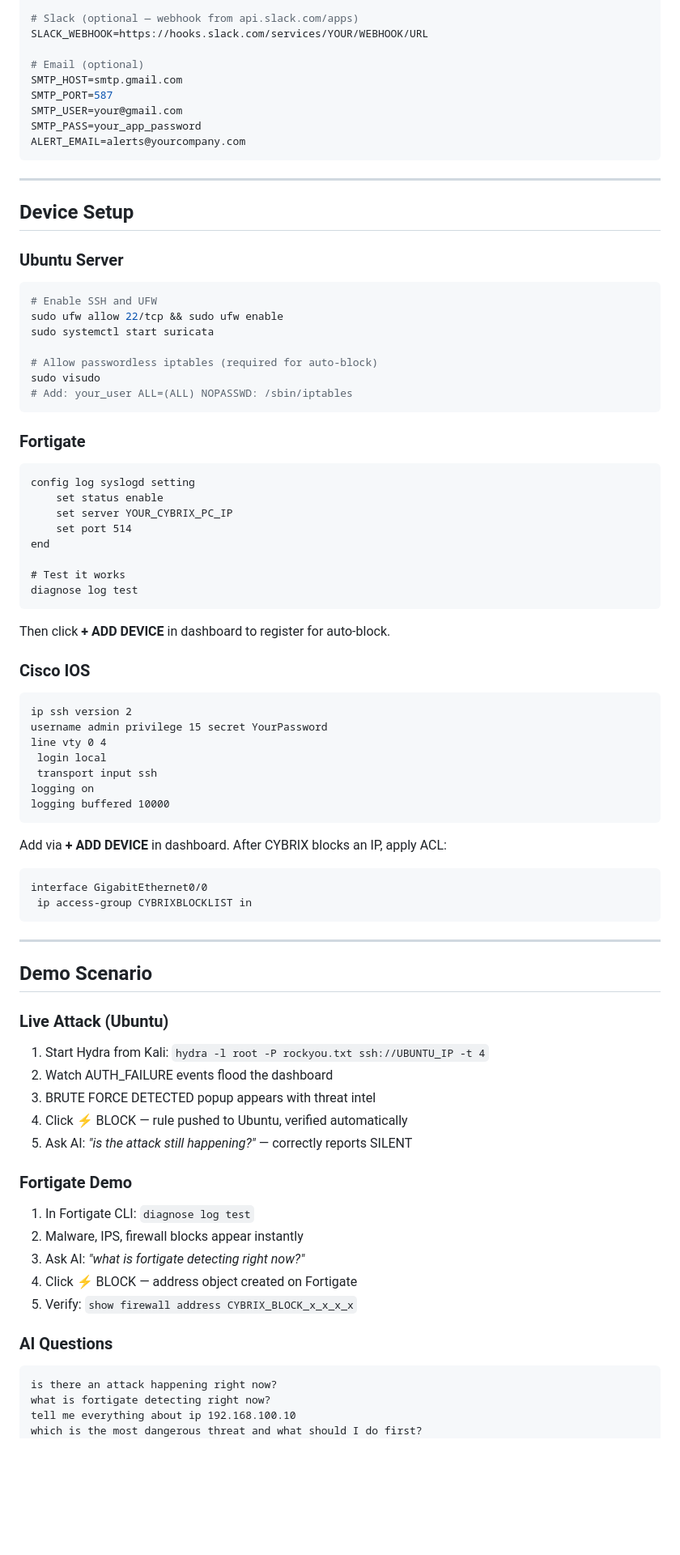
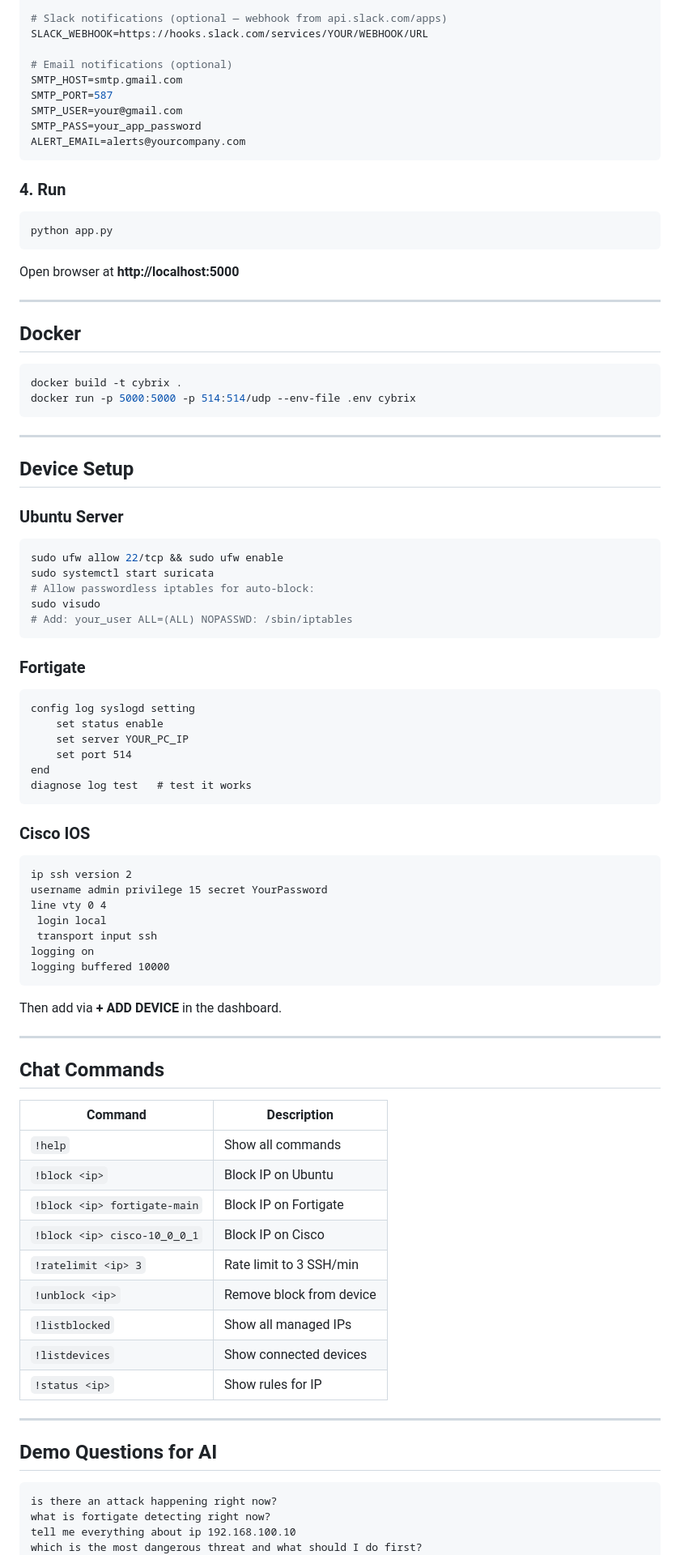
Before and after one commit to Ventiator/CYBRIX-Hackathon, a Markdown page: README.md, the part around one of its changes. Shown at 81% size. Drawn GitHub-style; blank space fills up the shorter version.

````diff
--- a/README.md
+++ b/README.md
@@ -143,13 +68,29 @@ VT_API_KEY=your_vt_api_key
 
-# Slack (optional — webhook from api.slack.com/apps)
+# Slack notifications (optional — webhook from api.slack.com/apps)
 SLACK_WEBHOOK=https://hooks.slack.com/services/YOUR/WEBHOOK/URL
 
-# Email (optional)
+# Email notifications (optional)
 SMTP_HOST=smtp.gmail.com
 SMTP_PORT=587
 SMTP_USER=your@gmail.com
 SMTP_PASS=your_app_password
 ALERT_EMAIL=alerts@yourcompany.com
+```
+
+### 4. Run
+```bash
+python app.py
+```
+
+Open browser at **http://localhost:5000**
+
+---
+
+## Docker
+
+```bash
+docker build -t cybrix .
+docker run -p 5000:5000 -p 514:514/udp --env-file .env cybrix
 ```
 
 ---
@@ -158,11 +99,9 @@ ALERT_EMAIL=alerts@yourcompany.com
 
 ### Ubuntu Server
 ```bash
-# Enable SSH and UFW
 sudo ufw allow 22/tcp && sudo ufw enable
 sudo systemctl start suricata
-
-# Allow passwordless iptables (required for auto-block)
+# Allow passwordless iptables for auto-block:
 sudo visudo
 # Add: your_user ALL=(ALL) NOPASSWD: /sbin/iptables
 ```
@@ -171,15 +110,11 @@ sudo visudo
 ```
 config log syslogd setting
     set status enable
-    set server YOUR_CYBRIX_PC_IP
+    set server YOUR_PC_IP
     set port 514
 end
-
-# Test it works
-diagnose log test
+diagnose log test   # test it works
 ```
-
-Then click **+ ADD DEVICE** in dashboard to register for auto-block.
 
 ### Cisco IOS
 ```
@@ -191,32 +126,28 @@ line vty 0 4
 logging on
 logging buffered 10000
 ```
-
-Add via **+ ADD DEVICE** in dashboard. After CYBRIX blocks an IP, apply ACL:
-```
-interface GigabitEthernet0/0
- ip access-group CYBRIXBLOCKLIST in
-```
+Then add via **+ ADD DEVICE** in the dashboard.
 
 ---
 
-## Demo Scenario
+## Chat Commands
 
-### Live Attack (Ubuntu)
-1. Start Hydra from Kali: `hydra -l root -P rockyou.txt ssh://UBUNTU_IP -t 4`
-2. Watch AUTH_FAILURE events flood the dashboard
-3. BRUTE FORCE DETECTED popup appears with threat intel
-4. Click ⚡ BLOCK — rule pushed to Ubuntu, verified automatically
-5. Ask AI: *"is the attack still happening?"* — correctly reports SILENT
+| Command | Description |
+|---------|-------------|
+| `!help` | Show all commands |
+| `!block <ip>` | Block IP on Ubuntu |
+| `!block <ip> fortigate-main` | Block IP on Fortigate |
+| `!block <ip> cisco-10_0_0_1` | Block IP on Cisco |
+| `!ratelimit <ip> 3` | Rate limit to 3 SSH/min |
+| `!unblock <ip>` | Remove block from device |
+| `!listblocked` | Show all managed IPs |
+| `!listdevices` | Show connected devices |
+| `!status <ip>` | Show rules for IP |
 
-### Fortigate Demo
-1. In Fortigate CLI: `diagnose log test`
-2. Malware, IPS, firewall blocks appear instantly
-3. Ask AI: *"what is fortigate detecting right now?"*
-4. Click ⚡ BLOCK — address object created on Fortigate
-5. Verify: `show firewall address CYBRIX_BLOCK_x_x_x_x`
+---
 
-### AI Questions
+## Demo Questions for AI
+
 ```
 is there an attack happening right now?
 what is fortigate detecting right now?
````
Also changed, not shown: other parts of README.md (+37 -134 lines).
